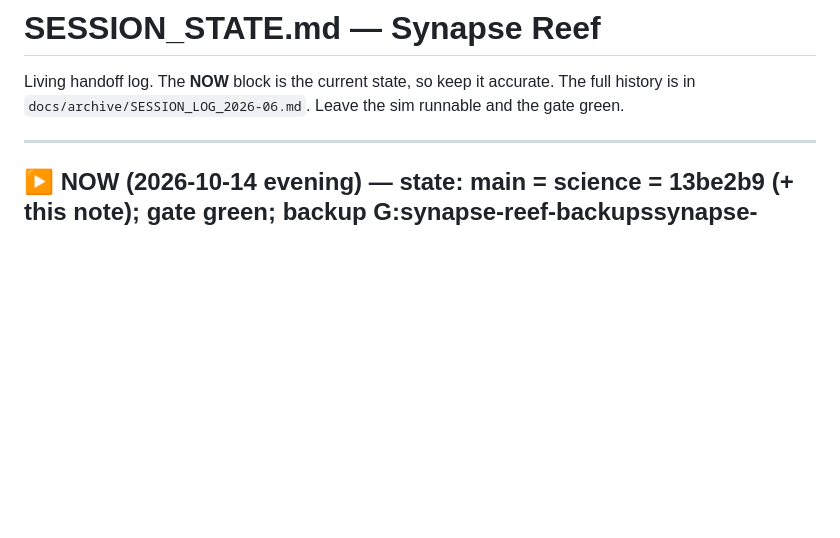
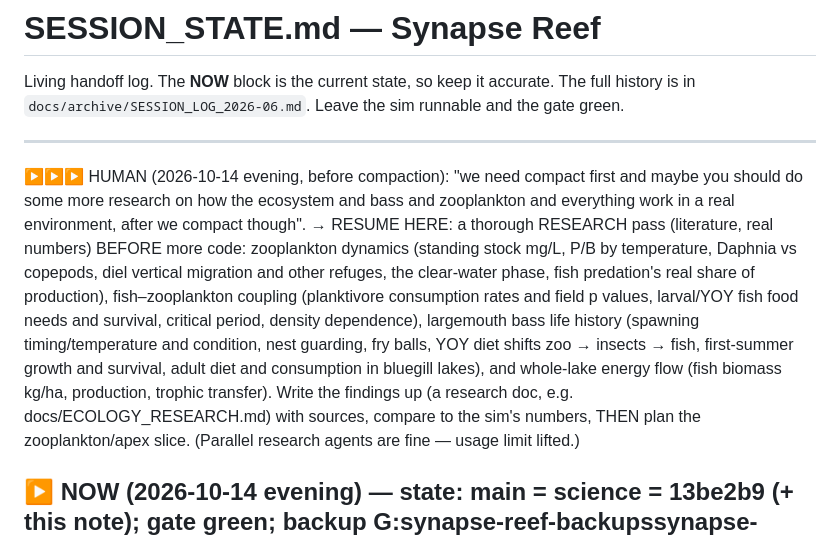
Before and after one commit to jamesccupps/Reef, a Markdown page: SESSION_STATE.md, the part around the change. Drawn GitHub-style; blank space fills up the shorter version.

Commit message:
SESSION_STATE: human plan - compact, then a real-ecosystem research pass before the zooplankton/apex slice
Co-Authored-By: Claude Opus 5.5 <noreply@anthropic.com>

```diff
--- a/SESSION_STATE.md
+++ b/SESSION_STATE.md
@@ -4,6 +4,17 @@ Living handoff log. The **NOW** block is the current state, so keep it accurate.
 `docs/archive/SESSION_LOG_2026-06.md`. Leave the sim runnable and the gate green.
 
 ---
+
+▶▶▶ HUMAN (2026-10-14 evening, before compaction): "we need compact first and maybe you should do some more research on how the
+ecosystem and bass and zooplankton and everything work in a real environment, after we compact though". → RESUME HERE: a
+thorough RESEARCH pass (literature, real numbers) BEFORE more code: zooplankton dynamics (standing stock mg/L, P/B by
+temperature, Daphnia vs copepods, diel vertical migration and other refuges, the clear-water phase, fish predation's real
+share of production), fish–zooplankton coupling (planktivore consumption rates and field p values, larval/YOY fish food
+needs and survival, critical period, density dependence), largemouth bass life history (spawning timing/temperature and
+condition, nest guarding, fry balls, YOY diet shifts zoo → insects → fish, first-summer growth and survival, adult diet and
+consumption in bluegill lakes), and whole-lake energy flow (fish biomass kg/ha, production, trophic transfer). Write the
+findings up (a research doc, e.g. docs/ECOLOGY_RESEARCH.md) with sources, compare to the sim's numbers, THEN plan the
+zooplankton/apex slice. (Parallel research agents are fine — usage limit lifted.)
 
 ## ▶ NOW (2026-10-14 evening) — state: main = science = 13be2b9 (+ this note); gate green; backup G:synapse-reef-backupssynapse-reef_20261014_1626_snails-limnetic.zip
 Phase 1 is done as far as it goes without the ZOOPLANKTON slice (below). Next per the human's plan: (2) the GUI / graphics /
```
